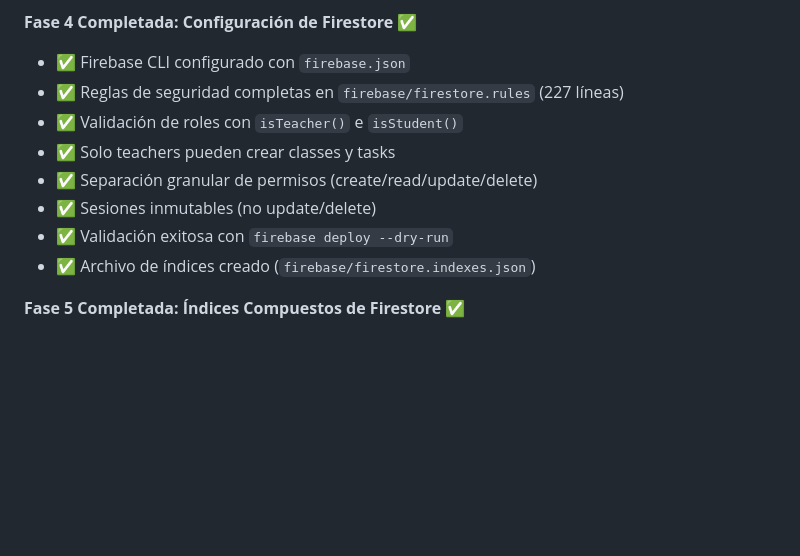
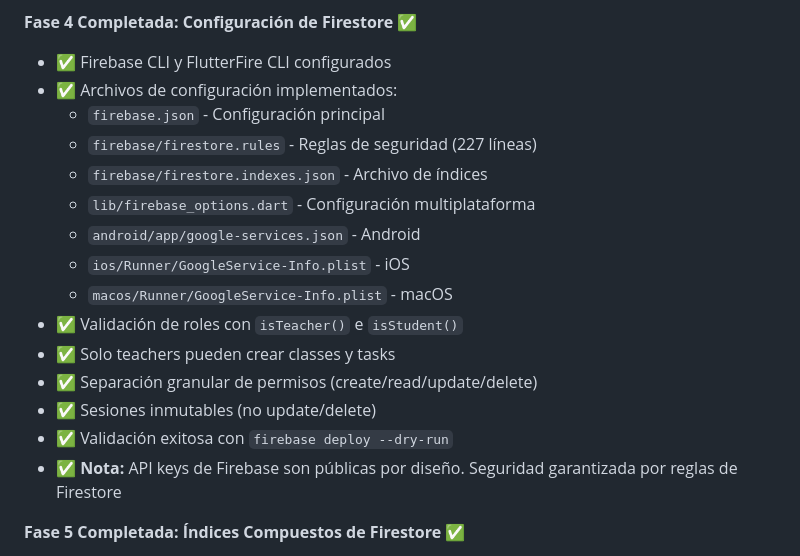
Before and after one commit to Patxito17/playing_tracker_app, a Markdown page: README.md, the part around the change. GitHub-like rendering; blank space fills up the shorter version.

```diff
--- a/README.md
+++ b/README.md
@@ -233,14 +233,21 @@ flutter build web
 - ✅ Código formateado y analizado sin errores
 
 **Fase 4 Completada: Configuración de Firestore** ✅
-- ✅ Firebase CLI configurado con `firebase.json`
-- ✅ Reglas de seguridad completas en `firebase/firestore.rules` (227 líneas)
+- ✅ Firebase CLI y FlutterFire CLI configurados
+- ✅ Archivos de configuración implementados:
+  - `firebase.json` - Configuración principal
+  - `firebase/firestore.rules` - Reglas de seguridad (227 líneas)
+  - `firebase/firestore.indexes.json` - Archivo de índices
+  - `lib/firebase_options.dart` - Configuración multiplataforma
+  - `android/app/google-services.json` - Android
+  - `ios/Runner/GoogleService-Info.plist` - iOS
+  - `macos/Runner/GoogleService-Info.plist` - macOS
 - ✅ Validación de roles con `isTeacher()` e `isStudent()`
 - ✅ Solo teachers pueden crear classes y tasks
 - ✅ Separación granular de permisos (create/read/update/delete)
 - ✅ Sesiones inmutables (no update/delete)
 - ✅ Validación exitosa con `firebase deploy --dry-run`
-- ✅ Archivo de índices creado (`firebase/firestore.indexes.json`)
+- ✅ **Nota:** API keys de Firebase son públicas por diseño. Seguridad garantizada por reglas de Firestore
 
 **Fase 5 Completada: Índices Compuestos de Firestore** ✅
 - ✅ 11 índices compuestos implementados en `firebase/firestore.indexes.json`
```
Also changed, not shown: docs/sprints/SPRINT_1_IMPLEMENTACION.md (+23 -3 lines).
